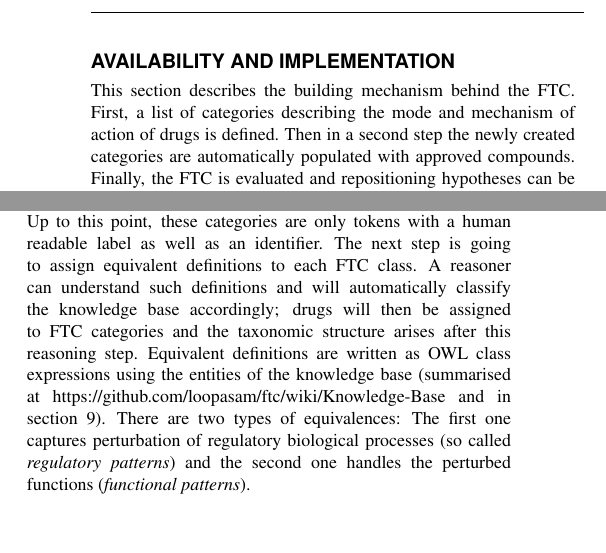
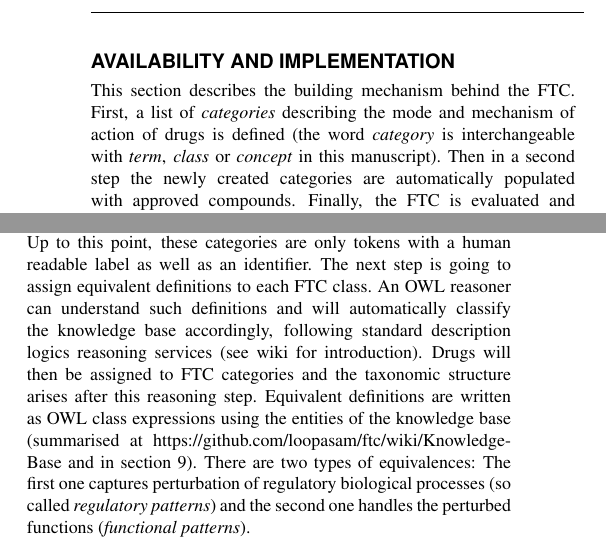
Before and after one commit to loopasam/ftc, a LaTeX paper (document.tex): two parts of the columns of page 1 of 5, joined at a grey line, cut so that both start at the same text, the shorter picture padded with empty space. Compiled offline with pdfLaTeX.

Commit message:
correction DRS

```diff
--- a/document.tex
+++ b/document.tex
@@ -11,7 +11,7 @@ The Functional Therapeutic Chemical Classification System}
 \section*{Availability and Implementation}
 
 This section describes the building mechanism behind the FTC.
-First, a list of categories describing the mode and mechanism of action of drugs is defined.
+First, a list of \emph{categories} describing the mode and mechanism of action of drugs is defined (the word \emph{category} is interchangeable with \emph{term}, \emph{class} or \emph{concept} in this manuscript).
 Then in a second step the newly created categories are automatically populated with approved compounds.
 Finally, the FTC is evaluated and repositioning hypotheses can be generated.
 
@@ -59,8 +59,9 @@ receptor activity} (GO:0004882) two FTC classes are derived: \emph{Pro-androgen
 \section{Equivalent definitions}
 FTC classes are generated as presented in the previous section. Up to this point, these categories
 are only tokens with a human readable label as well as an identifier. The next step is going to
-assign equivalent definitions to each FTC class. A reasoner can understand such definitions and will automatically
-classify the knowledge base accordingly; drugs will then be assigned to FTC categories and the taxonomic structure
+assign equivalent definitions to each FTC class. An OWL reasoner can understand such definitions and will automatically
+classify the knowledge base accordingly, following standard description logics reasoning services (see wiki for introduction).
+Drugs will then be assigned to FTC categories and the taxonomic structure
 arises after this reasoning step. Equivalent definitions are written as OWL class expressions using the entities of
 the knowledge base (summarised at {{https://github.com/loopasam/ftc/wiki/Knowledge-Base}} and in section \ref{specs}).
 There are two types of equivalences: The first one captures perturbation of regulatory
```
Also changed, not shown: document.tex (4 more changed lines), 1 other file.
